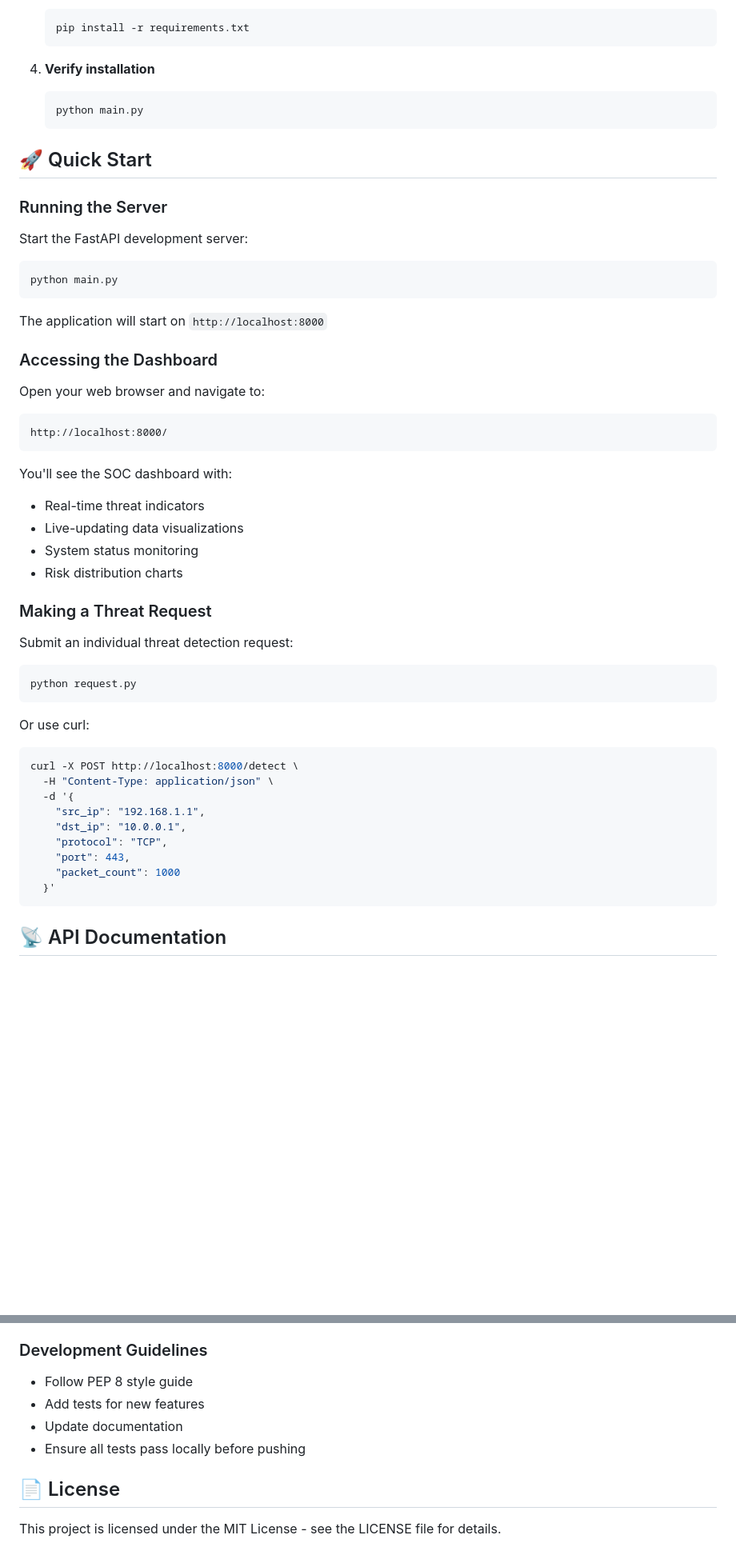
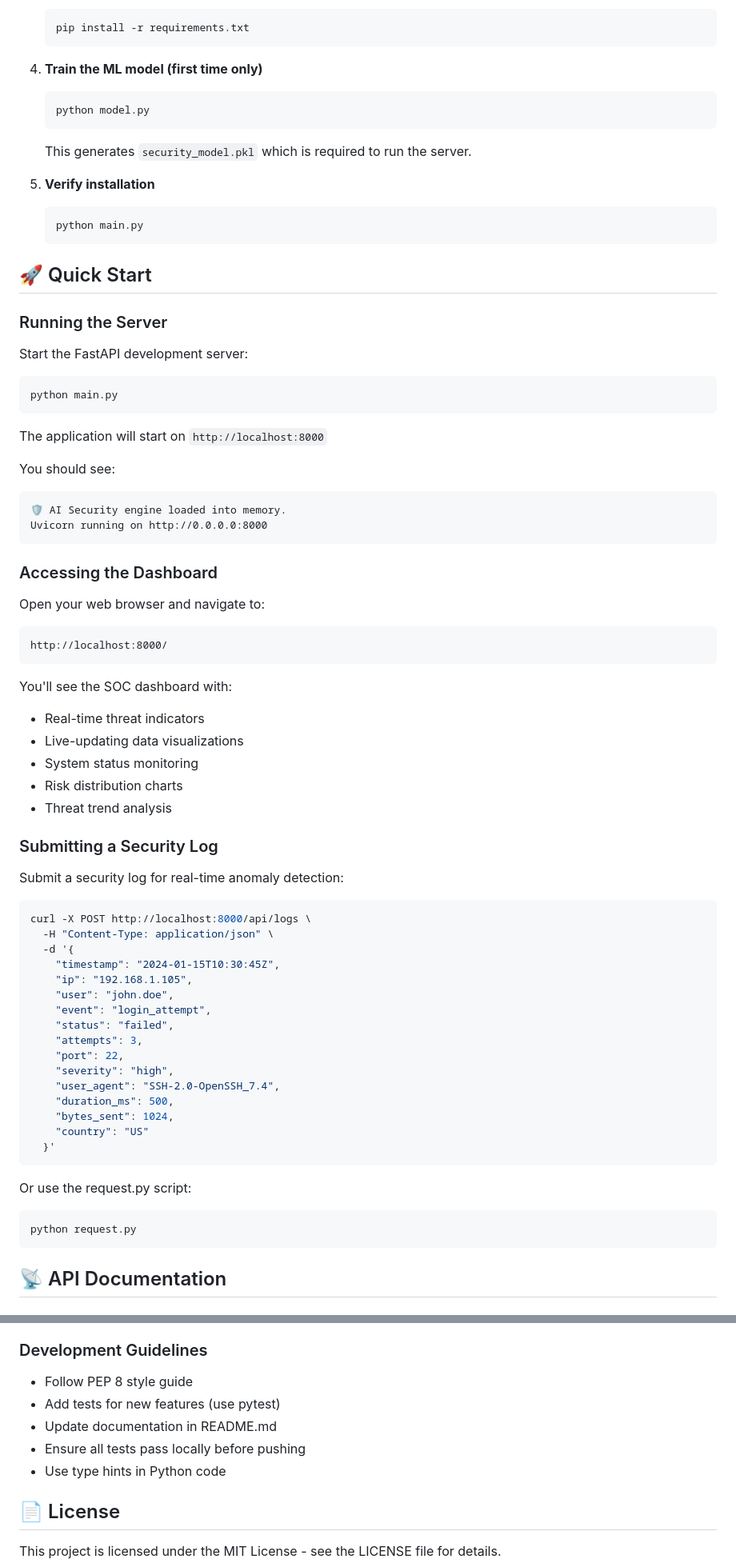
Before and after one commit to jahanzaibshah234/ai-soc-anomaly-detector, a Markdown page: README.md, 2 parts joined by grey strips. Shown at 80% size. Drawn GitHub-style; blank space fills up the shorter version.

````diff
--- a/README.md
+++ b/README.md
@@ -107,7 +110,13 @@ ai_security_log_analyzer/
    pip install -r requirements.txt
    ```
 
-4. **Verify installation**
+4. **Train the ML model (first time only)**
+   ```bash
+   python model.py
+   ```
+   This generates `security_model.pkl` which is required to run the server.
+
+5. **Verify installation**
    ```bash
    python main.py
    ```
@@ -124,6 +133,12 @@ python main.py
 
 The application will start on `http://localhost:8000`
 
+You should see:
+```
+🛡️ AI Security engine loaded into memory.
+Uvicorn running on http://0.0.0.0:8000
+```
+
 ### Accessing the Dashboard
 
 Open your web browser and navigate to:
@@ -136,26 +151,35 @@ You'll see the SOC dashboard with:
 - Live-updating data visualizations
 - System status monitoring
 - Risk distribution charts
+- Threat trend analysis
 
-### Making a Threat Request
+### Submitting a Security Log
 
-Submit an individual threat detection request:
+Submit a security log for real-time anomaly detection:
+
+```bash
+curl -X POST http://localhost:8000/api/logs \
+  -H "Content-Type: application/json" \
+  -d '{
+    "timestamp": "2024-01-15T10:30:45Z",
+    "ip": "192.168.1.105",
+    "user": "john.doe",
+    "event": "login_attempt",
+    "status": "failed",
+    "attempts": 3,
+    "port": 22,
+    "severity": "high",
+    "user_agent": "SSH-2.0-OpenSSH_7.4",
+    "duration_ms": 500,
+    "bytes_sent": 1024,
+    "country": "US"
+  }'
+```
+
+Or use the request.py script:
 
 ```bash
 python request.py
-```
-
-Or use curl:
-```bash
-curl -X POST http://localhost:8000/detect \
-  -H "Content-Type: application/json" \
-  -d '{
-    "src_ip": "192.168.1.1",
-    "dst_ip": "10.0.0.1",
-    "protocol": "TCP",
-    "port": 443,
-    "packet_count": 1000
-  }'
 ```
 
 ## 📡 API Documentation
@@ -416,9 +487,10 @@ Contributions are welcome! Please follow these steps:
 ### Development Guidelines
 
 - Follow PEP 8 style guide
-- Add tests for new features
-- Update documentation
+- Add tests for new features (use pytest)
+- Update documentation in README.md
 - Ensure all tests pass locally before pushing
+- Use type hints in Python code
 
 ## 📄 License
 
````
Also changed, not shown: other parts of README.md (+148 -88 lines).
